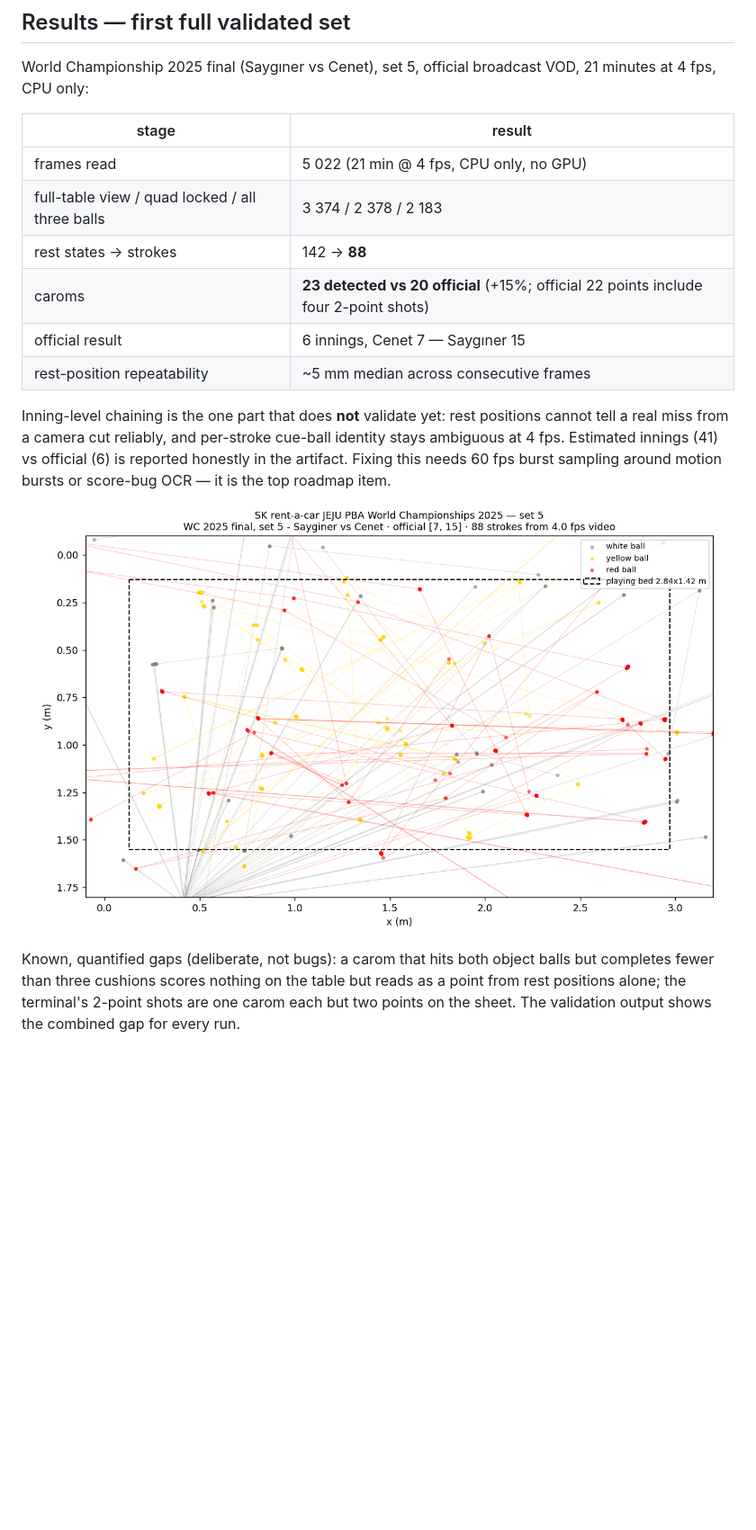
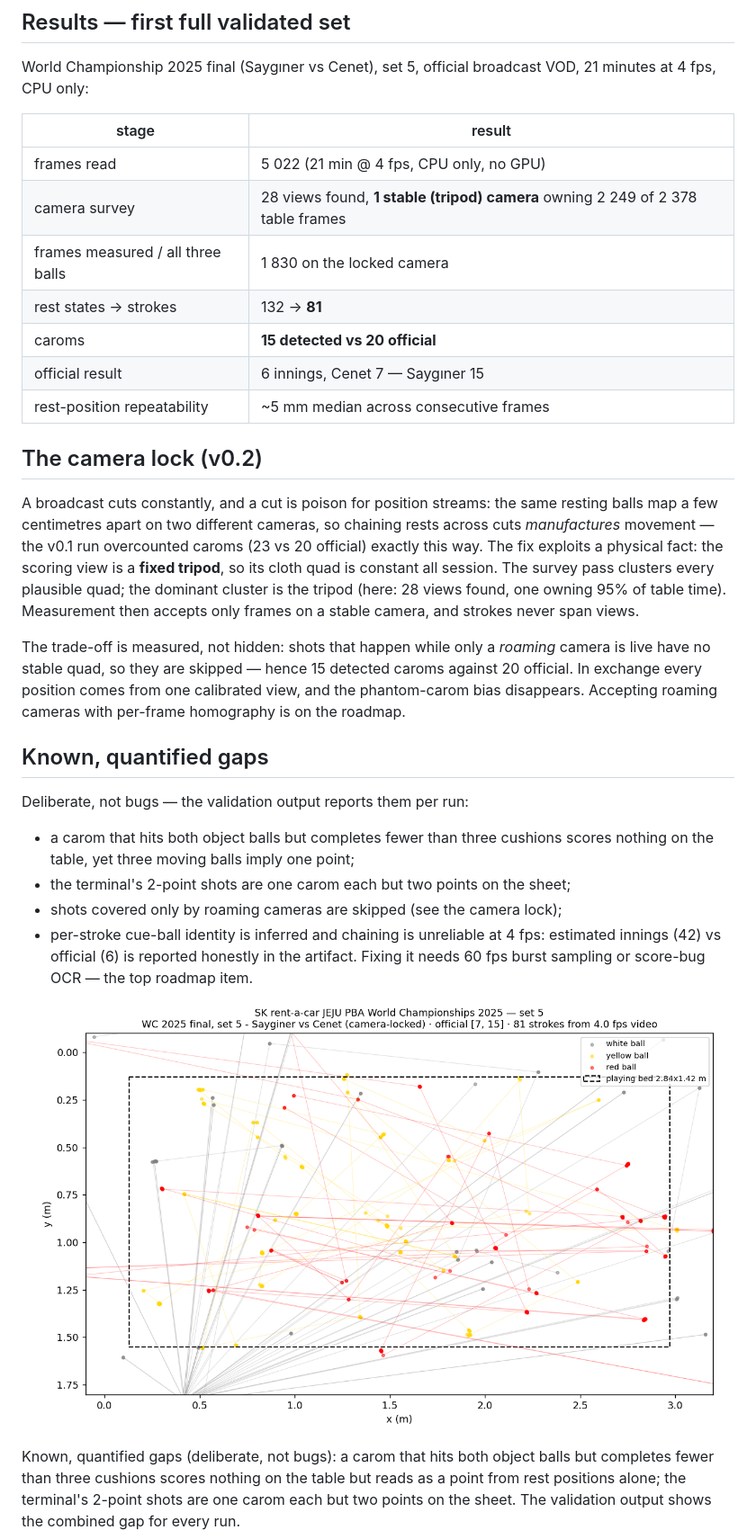
Before and after one commit to braces157/pba-vision, a Markdown page: README.md, the part around one of its changes. Shown at 90% size. Rendered like a GitHub page; pictures changed too: docs/images/scatter.png; blank space fills up the shorter version.

```diff
--- a/README.md
+++ b/README.md
@@ -55,17 +55,41 @@ VOD, 21 minutes at 4 fps, CPU only:
 | stage | result |
 | --- | --- |
 | frames read | 5 022 (21 min @ 4 fps, CPU only, no GPU) |
-| full-table view / quad locked / all three balls | 3 374 / 2 378 / 2 183 |
-| rest states → strokes | 142 → **88** |
-| caroms | **23 detected vs 20 official** (+15%; official 22 points include four 2-point shots) |
+| camera survey | 28 views found, **1 stable (tripod) camera** owning 2 249 of 2 378 table frames |
+| frames measured / all three balls | 1 830 on the locked camera |
+| rest states → strokes | 132 → **81** |
+| caroms | **15 detected vs 20 official** |
 | official result | 6 innings, Cenet 7 — Saygıner 15 |
 | rest-position repeatability | ~5 mm median across consecutive frames |
 
-Inning-level chaining is the one part that does **not** validate yet: rest
-positions cannot tell a real miss from a camera cut reliably, and per-stroke
-cue-ball identity stays ambiguous at 4 fps. Estimated innings (41) vs official
-(6) is reported honestly in the artifact. Fixing this needs 60 fps burst
-sampling around motion bursts or score-bug OCR — it is the top roadmap item.
+## The camera lock (v0.2)
+
+A broadcast cuts constantly, and a cut is poison for position streams: the
+same resting balls map a few centimetres apart on two different cameras, so
+chaining rests across cuts *manufactures* movement — the v0.1 run overcounted
+caroms (23 vs 20 official) exactly this way. The fix exploits a physical fact:
+the scoring view is a **fixed tripod**, so its cloth quad is constant all
+session. The survey pass clusters every plausible quad; the dominant cluster
+is the tripod (here: 28 views found, one owning 95% of table time). Measurement
+then accepts only frames on a stable camera, and strokes never span views.
+
+The trade-off is measured, not hidden: shots that happen while only a *roaming*
+camera is live have no stable quad, so they are skipped — hence 15 detected
+caroms against 20 official. In exchange every position comes from one
+calibrated view, and the phantom-carom bias disappears. Accepting roaming
+cameras with per-frame homography is on the roadmap.
+
+## Known, quantified gaps
+
+Deliberate, not bugs — the validation output reports them per run:
+
+- a carom that hits both object balls but completes fewer than three cushions
+  scores nothing on the table, yet three moving balls imply one point;
+- the terminal's 2-point shots are one carom each but two points on the sheet;
+- shots covered only by roaming cameras are skipped (see the camera lock);
+- per-stroke cue-ball identity is inferred and chaining is unreliable at 4 fps:
+  estimated innings (42) vs official (6) is reported honestly in the artifact.
+  Fixing it needs 60 fps burst sampling or score-bug OCR — the top roadmap item.
 
 ![reconstructed ball positions](docs/images/scatter.png)
 
```
Also changed, not shown: other parts of README.md (+1 -0 lines), 7 other files.
